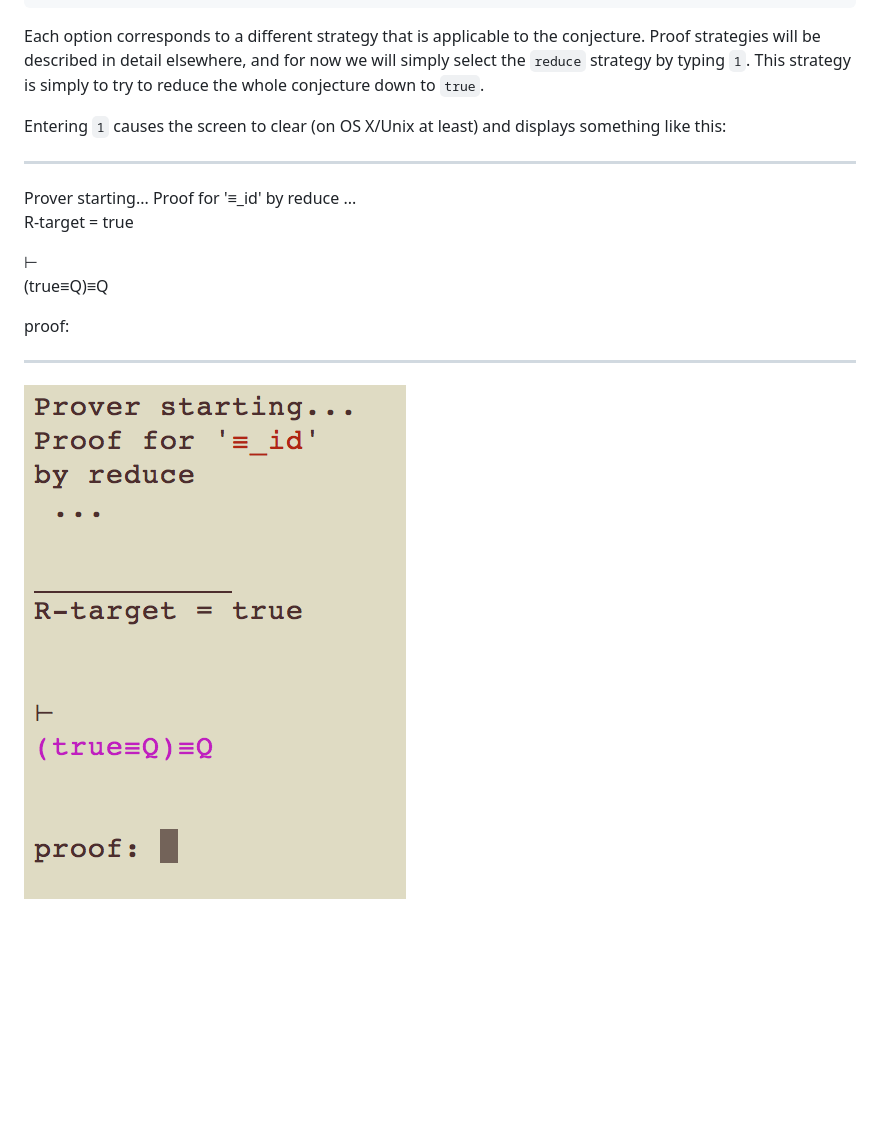
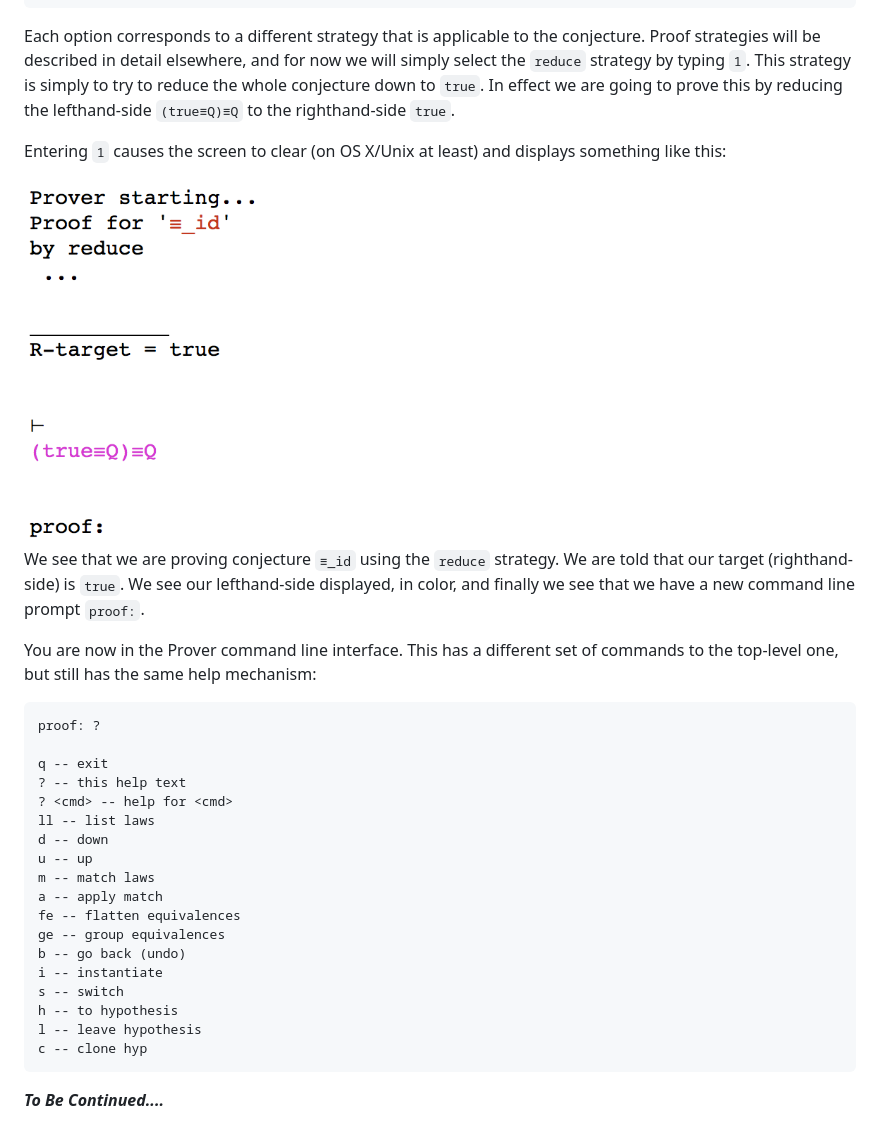
Before and after one commit to andrewbutterfield/reasonEq, a Markdown page: doc/TUTORIAL.md, the part around the change. GitHub-like rendering; pictures changed too: doc/images/starting-equiv-id-proof.png; blank space fills up the shorter version.

Commit message:
Sorted out best screenshot technique
On 5k iMac, use Terminal in 'Basic' style, expanded to same width as the usual 'Novel' style.

````diff
--- a/doc/TUTORIAL.md
+++ b/doc/TUTORIAL.md
@@ -173,27 +173,44 @@ Select sequent by number:
 Each option corresponds to a different strategy that is applicable
 to the conjecture.
 Proof strategies will be described in detail elsewhere,
-and for now we will simply select the `reduce` strategy by typing `1`. This strategy is simply to try to reduce the whole conjecture down to `true`.
+and for now we will simply select the `reduce` strategy by typing `1`.
+This strategy is simply to try to reduce the whole conjecture down to `true`.
+In effect we are going to prove this by reducing the lefthand-side
+`(true≡Q)≡Q` to the righthand-side `true`.
 
 Entering `1` causes the screen to clear (on OS X/Unix at least)
 and displays something like this:
 
-***
-<font style="font-family:courier;">
-Prover starting...
-Proof for '≡_id'
-by reduce
- ...
+<img src="images/starting-equiv-id-proof.png" alt="Proof Start" width=33%>
 
+We see that we are proving conjecture `≡_id` using the `reduce` strategy.
+We are told that our target (righthand-side) is `true`.
+We see our lefthand-side displayed, in color,
+and finally we see that we have a new command line prompt `proof:`.
 
-R-target = true
+You are now in the Prover command line interface.
+This has a different set of commands to the top-level one,
+but still has the same help mechanism:
 
+```
+proof: ?
 
-⊢
-<font color=purple>(true≡Q)≡Q</font>
+q -- exit
+? -- this help text
+? <cmd> -- help for <cmd>
+ll -- list laws
+d -- down
+u -- up
+m -- match laws
+a -- apply match
+fe -- flatten equivalences
+ge -- group equivalences
+b -- go back (undo)
+i -- instantiate
+s -- switch
+h -- to hypothesis
+l -- leave hypothesis
+c -- clone hyp
+```
 
-proof:
-</font>
-***
-
-![proof start](images/starting-equiv-id-proof.png)
+***To Be Continued....***
````
